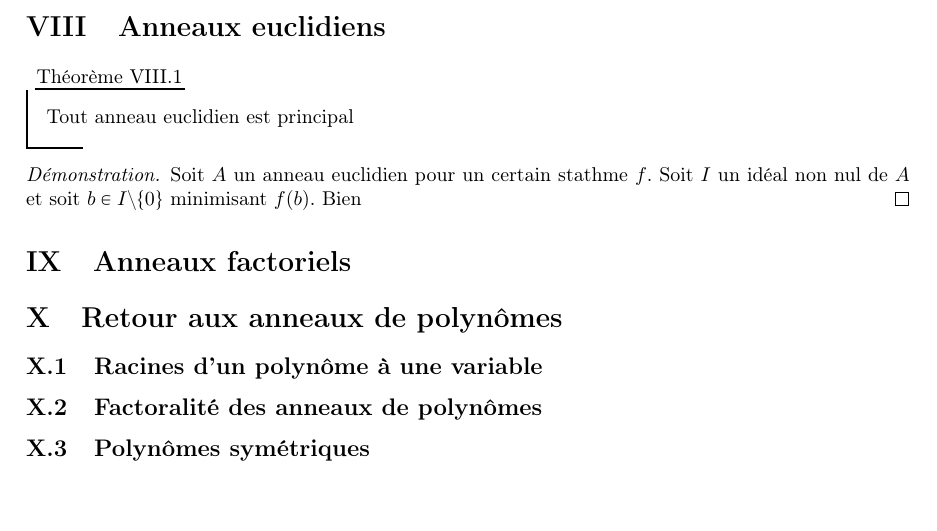
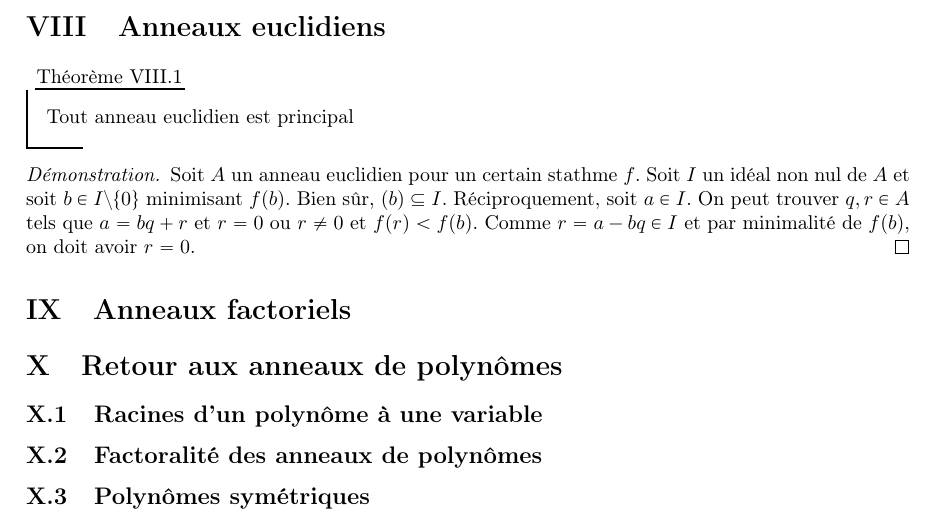
Before and after one commit to CeciestuntestKST/Cours-de-Math-matiques, a LaTeX document (M2/Cours_Anneaux_et_Corps.tex): part of page 15 of 15, cut so that both start at the same text. Compiled offline with pdfLaTeX.

Commit message:
10 nov. 2026, 10:09

```diff
--- a/M2/Cours_Anneaux_et_Corps.tex
+++ b/M2/Cours_Anneaux_et_Corps.tex
@@ -472,7 +472,7 @@ Le lemme suivant justifie la terminologie employée.
 \end{tm}
 
 \begin{proof}{}{}
-    Soit $A$ un anneau euclidien pour un certain stathme $f$. Soit $I$ un idéal non nul de $A$ et soit $b\in I\wt \{0\}$ minimisant $f(b)$. Bien
+    Soit $A$ un anneau euclidien pour un certain stathme $f$. Soit $I$ un idéal non nul de $A$ et soit $b\in I\wt \{0\}$ minimisant $f(b)$. Bien sûr, $(b)\subseteq I$. Réciproquement, soit $a\in I$. On peut trouver $q,r\in A$ tels que $a=bq+r$ et $r=0$ ou $r\neq 0$ et $f(r)<f(b)$. Comme $r=a-bq\in I$ et par minimalité de $f(b)$, on doit avoir $r=0$.
 \end{proof}
 
 \section{Anneaux factoriels}
```
